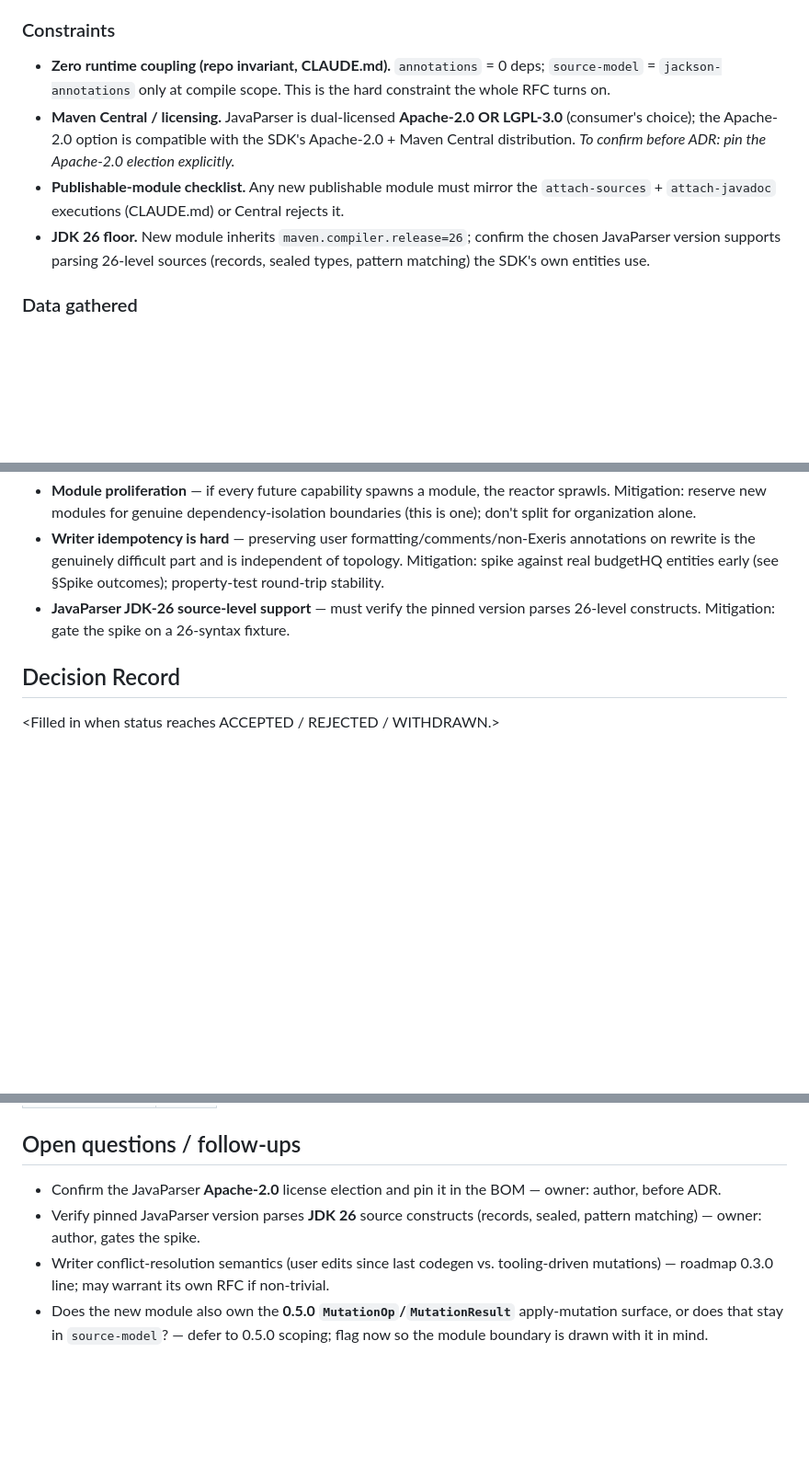
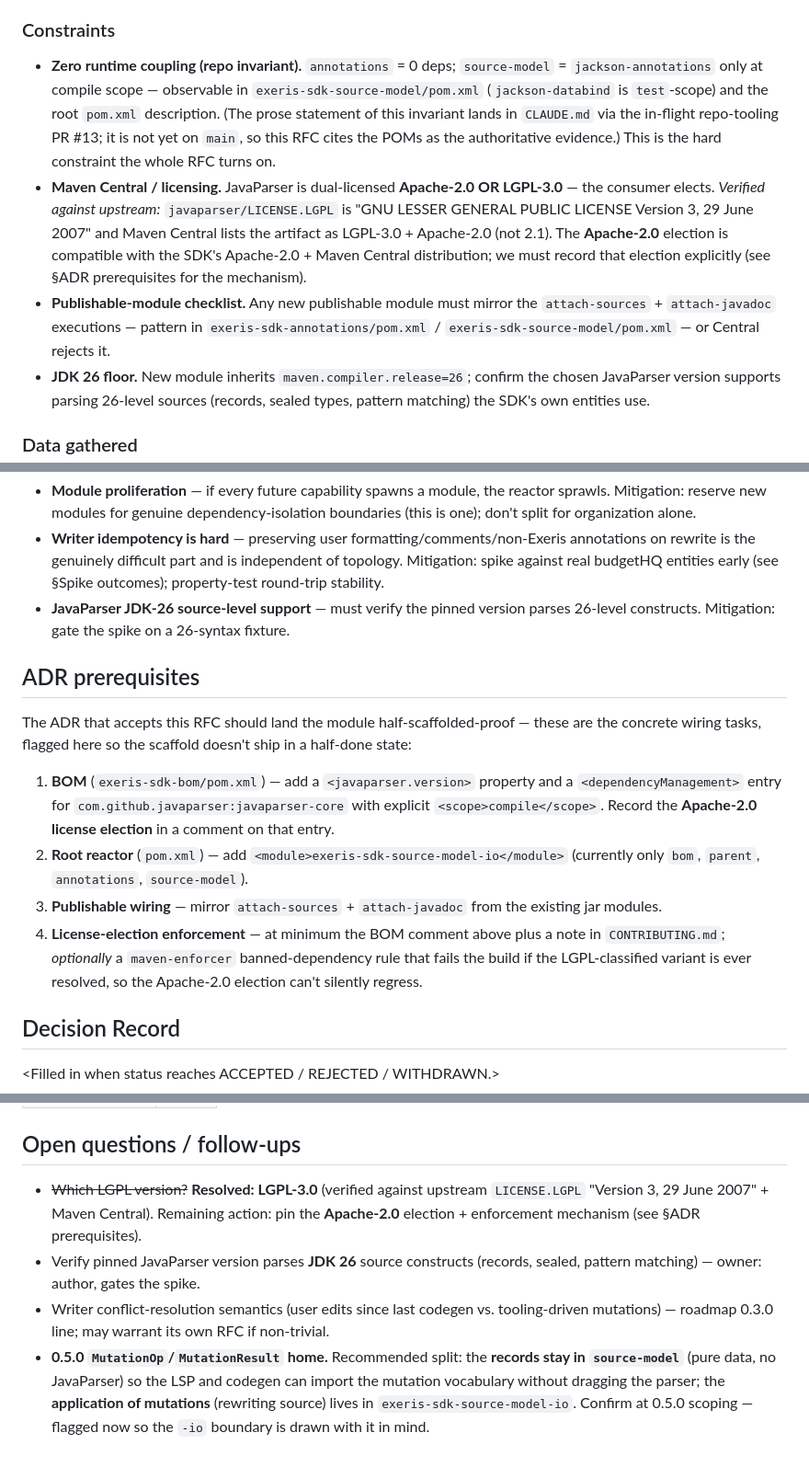
Before and after one commit to exeris-systems/exeris-sdk, a Markdown page: docs/rfc/RFC-2026-06-03-source-model-parser-writer.md, 3 parts joined by grey strips. Shown at 92% size. GitHub-like rendering; blank space fills up the shorter version.

```diff
--- a/docs/rfc/RFC-2026-06-03-source-model-parser-writer.md
+++ b/docs/rfc/RFC-2026-06-03-source-model-parser-writer.md
@@ -33,9 +33,9 @@ What is **not** decided is the module topology *inside* `exeris-sdk`. The naive
 
 ### Constraints
 
-- **Zero runtime coupling (repo invariant, CLAUDE.md).** `annotations` = 0 deps; `source-model` = `jackson-annotations` only at compile scope. This is the hard constraint the whole RFC turns on.
-- **Maven Central / licensing.** JavaParser is dual-licensed **Apache-2.0 OR LGPL-3.0** (consumer's choice); the Apache-2.0 option is compatible with the SDK's Apache-2.0 + Maven Central distribution. *To confirm before ADR: pin the Apache-2.0 election explicitly.*
-- **Publishable-module checklist.** Any new publishable module must mirror the `attach-sources` + `attach-javadoc` executions (CLAUDE.md) or Central rejects it.
+- **Zero runtime coupling (repo invariant).** `annotations` = 0 deps; `source-model` = `jackson-annotations` only at compile scope — observable in `exeris-sdk-source-model/pom.xml` (`jackson-databind` is `test`-scope) and the root `pom.xml` description. (The prose statement of this invariant lands in `CLAUDE.md` via the in-flight repo-tooling PR #13; it is not yet on `main`, so this RFC cites the POMs as the authoritative evidence.) This is the hard constraint the whole RFC turns on.
+- **Maven Central / licensing.** JavaParser is dual-licensed **Apache-2.0 OR LGPL-3.0** — the consumer elects. *Verified against upstream:* `javaparser/LICENSE.LGPL` is "GNU LESSER GENERAL PUBLIC LICENSE Version 3, 29 June 2007" and Maven Central lists the artifact as LGPL-3.0 + Apache-2.0 (not 2.1). The **Apache-2.0** election is compatible with the SDK's Apache-2.0 + Maven Central distribution; we must record that election explicitly (see §ADR prerequisites for the mechanism).
+- **Publishable-module checklist.** Any new publishable module must mirror the `attach-sources` + `attach-javadoc` executions — pattern in `exeris-sdk-annotations/pom.xml` / `exeris-sdk-source-model/pom.xml` — or Central rejects it.
 - **JDK 26 floor.** New module inherits `maven.compiler.release=26`; confirm the chosen JavaParser version supports parsing 26-level sources (records, sealed types, pattern matching) the SDK's own entities use.
 
 ### Data gathered
@@ -116,6 +118,15 @@ This is the only option that delivers the parser/writer *and* honours the repo's
 - **Writer idempotency is hard** — preserving user formatting/comments/non-Exeris annotations on rewrite is the genuinely difficult part and is independent of topology. Mitigation: spike against real budgetHQ entities early (see §Spike outcomes); property-test round-trip stability.
 - **JavaParser JDK-26 source-level support** — must verify the pinned version parses 26-level constructs. Mitigation: gate the spike on a 26-syntax fixture.
 
+## ADR prerequisites
+
+The ADR that accepts this RFC should land the module half-scaffolded-proof — these are the concrete wiring tasks, flagged here so the scaffold doesn't ship in a half-done state:
+
+1. **BOM** (`exeris-sdk-bom/pom.xml`) — add a `<javaparser.version>` property and a `<dependencyManagement>` entry for `com.github.javaparser:javaparser-core` with explicit `<scope>compile</scope>`. Record the **Apache-2.0 license election** in a comment on that entry.
+2. **Root reactor** (`pom.xml`) — add `<module>exeris-sdk-source-model-io</module>` (currently only `bom`, `parent`, `annotations`, `source-model`).
+3. **Publishable wiring** — mirror `attach-sources` + `attach-javadoc` from the existing jar modules.
+4. **License-election enforcement** — at minimum the BOM comment above plus a note in `CONTRIBUTING.md`; *optionally* a `maven-enforcer` banned-dependency rule that fails the build if the LGPL-classified variant is ever resolved, so the Apache-2.0 election can't silently regress.
+
 ## Decision Record
 
 <Filled in when status reaches ACCEPTED / REJECTED / WITHDRAWN.>
@@ -129,7 +140,7 @@ This is the only option that delivers the parser/writer *and* honours the repo's
 
 ## Open questions / follow-ups
 
-- Confirm the JavaParser **Apache-2.0** license election and pin it in the BOM — owner: author, before ADR.
+- ~~Which LGPL version?~~ **Resolved: LGPL-3.0** (verified against upstream `LICENSE.LGPL` "Version 3, 29 June 2007" + Maven Central). Remaining action: pin the **Apache-2.0** election + enforcement mechanism (see §ADR prerequisites).
 - Verify pinned JavaParser version parses **JDK 26** source constructs (records, sealed, pattern matching) — owner: author, gates the spike.
 - Writer conflict-resolution semantics (user edits since last codegen vs. tooling-driven mutations) — roadmap 0.3.0 line; may warrant its own RFC if non-trivial.
-- Does the new module also own the **0.5.0 `MutationOp`/`MutationResult`** apply-mutation surface, or does that stay in `source-model`? — defer to 0.5.0 scoping; flag now so the module boundary is drawn with it in mind.
+- **0.5.0 `MutationOp`/`MutationResult` home.** Recommended split: the **records stay in `source-model`** (pure data, no JavaParser) so the LSP and codegen can import the mutation vocabulary without dragging the parser; the **application of mutations** (rewriting source) lives in `exeris-sdk-source-model-io`. Confirm at 0.5.0 scoping — flagged now so the `-io` boundary is drawn with it in mind.
```
Also changed, not shown: other parts of docs/rfc/RFC-2026-06-03-source-model-parser-writer.md (+5 -3 lines), ROADMAP.md (+3 -2 lines).
